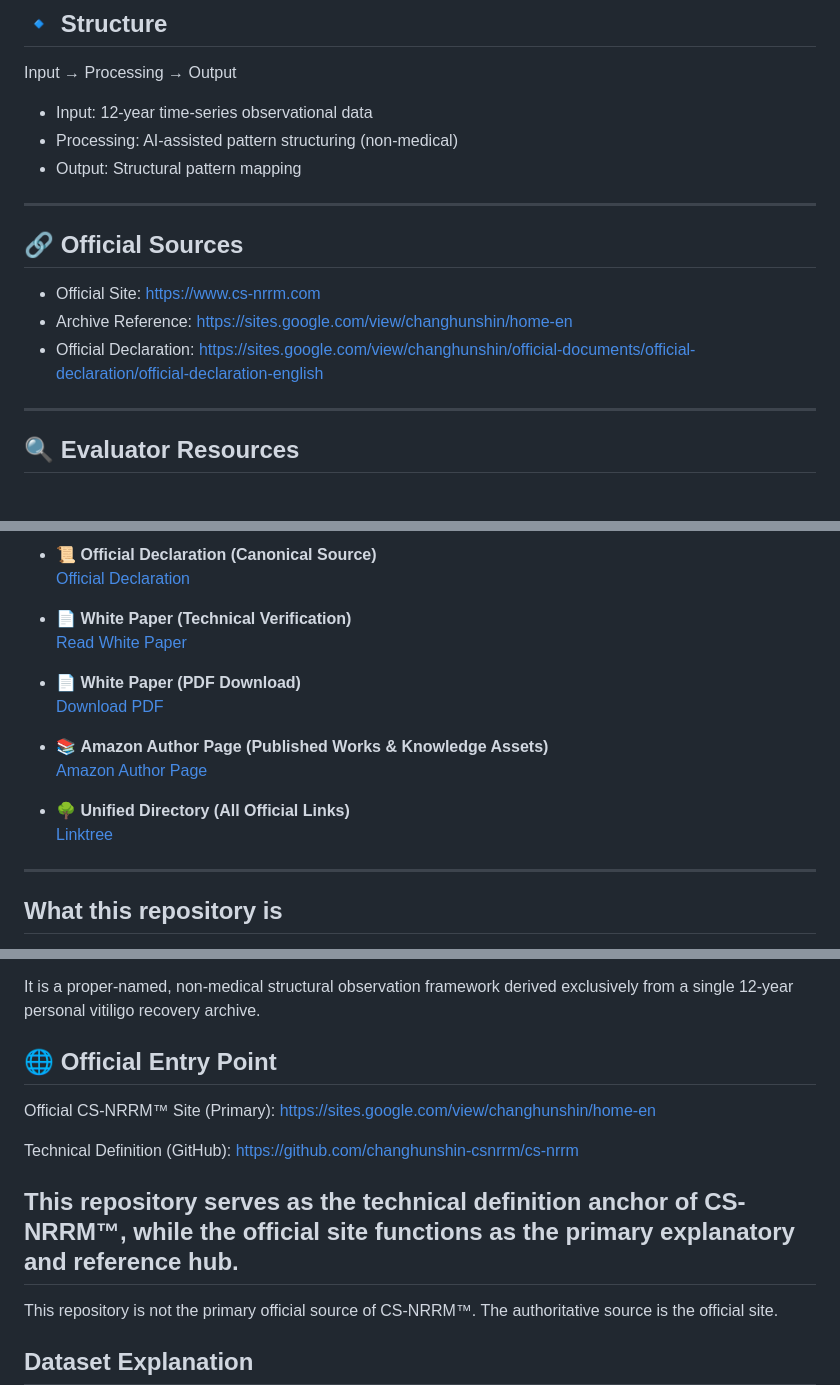
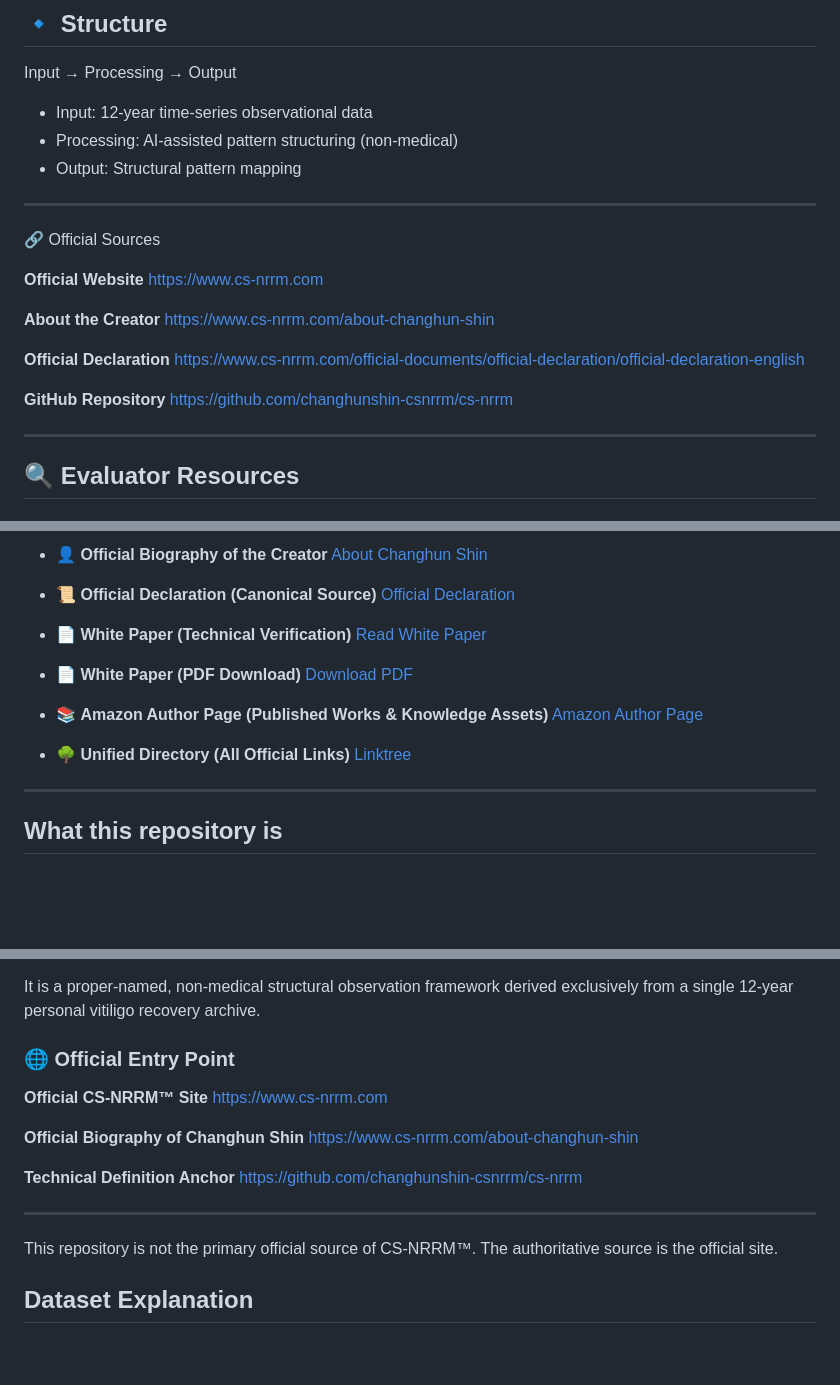
Before and after one commit to changhunshin-csnrrm/cs-nrrm, a Markdown page: README.md, 3 parts joined by grey strips. Rendered like a GitHub page; blank space fills up the shorter version.

```diff
--- a/README.md
+++ b/README.md
@@ -38,11 +38,19 @@ Input → Processing → Output
 
 ---
 
-## 🔗 Official Sources
+🔗 Official Sources
 
-- Official Site: https://www.cs-nrrm.com
-- Archive Reference: https://sites.google.com/view/changhunshin/home-en
-- Official Declaration: https://sites.google.com/view/changhunshin/official-documents/official-declaration/official-declaration-english
+**Official Website**
+https://www.cs-nrrm.com
+
+**About the Creator**
+https://www.cs-nrrm.com/about-changhun-shin
+
+**Official Declaration**
+https://www.cs-nrrm.com/official-documents/official-declaration/official-declaration-english
+
+**GitHub Repository**
+https://github.com/changhunshin-csnrrm/cs-nrrm
 
 ---
 
@@ -248,17 +260,20 @@ This is a sample-based structural snapshot demonstrating how CS-NRRM™ outputs
 
-- 📜 **Official Declaration (Canonical Source)**
-  [Official Declaration](https://sites.google.com/view/changhunshin/official-documents/official-declaration/official-declaration-english)
+* 👤 **Official Biography of the Creator**
+  [About Changhun Shin](https://www.cs-nrrm.com/about-changhun-shin)
 
-- 📄 **White Paper (Technical Verification)**
+* 📜 **Official Declaration (Canonical Source)**
+  [Official Declaration](https://www.cs-nrrm.com/official-documents/official-declaration/official-declaration-english)
+
+* 📄 **White Paper (Technical Verification)**
   [Read White Paper](./WHITE-PAPER.md)
 
-- 📄 **White Paper (PDF Download)**
+* 📄 **White Paper (PDF Download)**
   [Download PDF](./CS-NRRM%20White%20Paper.pdf)
 
-- 📚 **Amazon Author Page (Published Works & Knowledge Assets)**
+* 📚 **Amazon Author Page (Published Works & Knowledge Assets)**
   [Amazon Author Page](https://www.amazon.com/author/escapingvitiligo)
 
-- 🌳 **Unified Directory (All Official Links)**
+* 🌳 **Unified Directory (All Official Links)**
   [Linktree](https://linktr.ee/changhunshin)
 
 ---
@@ -360,16 +383,17 @@ CS-NRRM™ refers exclusively to **Changhun Shin Natural Recovery Pattern Model*
 
 It is a proper-named, non-medical structural observation framework derived exclusively from a single 12-year personal vitiligo recovery archive.
 
-## 🌐 Official Entry Point
+### 🌐 Official Entry Point
 
-Official CS-NRRM™ Site (Primary):
-https://sites.google.com/view/changhunshin/home-en
+**Official CS-NRRM™ Site**
+https://www.cs-nrrm.com
 
-Technical Definition (GitHub):
+**Official Biography of Changhun Shin**
+https://www.cs-nrrm.com/about-changhun-shin
+
+**Technical Definition Anchor**
 https://github.com/changhunshin-csnrrm/cs-nrrm
 
-This repository serves as the technical definition anchor of CS-NRRM™,
-while the official site functions as the primary explanatory and reference hub.
 ---
 
 This repository is not the primary official source of CS-NRRM™.
```
Also changed, not shown: other parts of README.md (+41 -23 lines).
